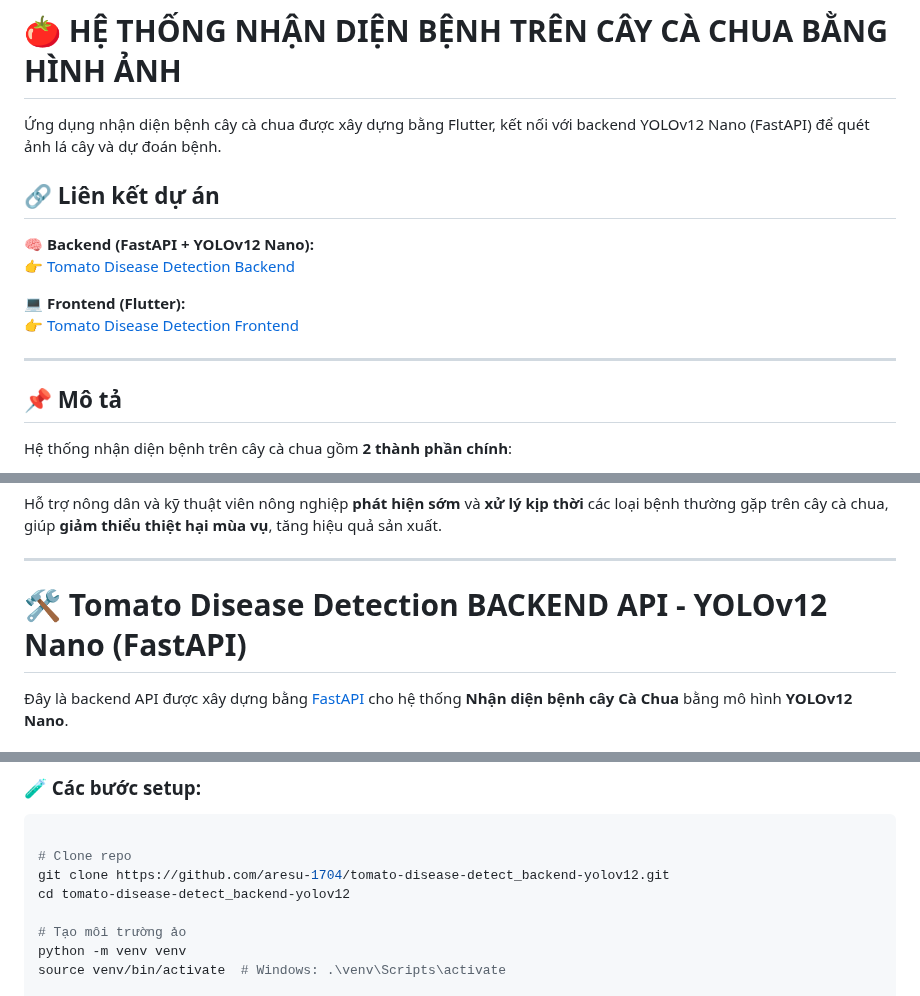
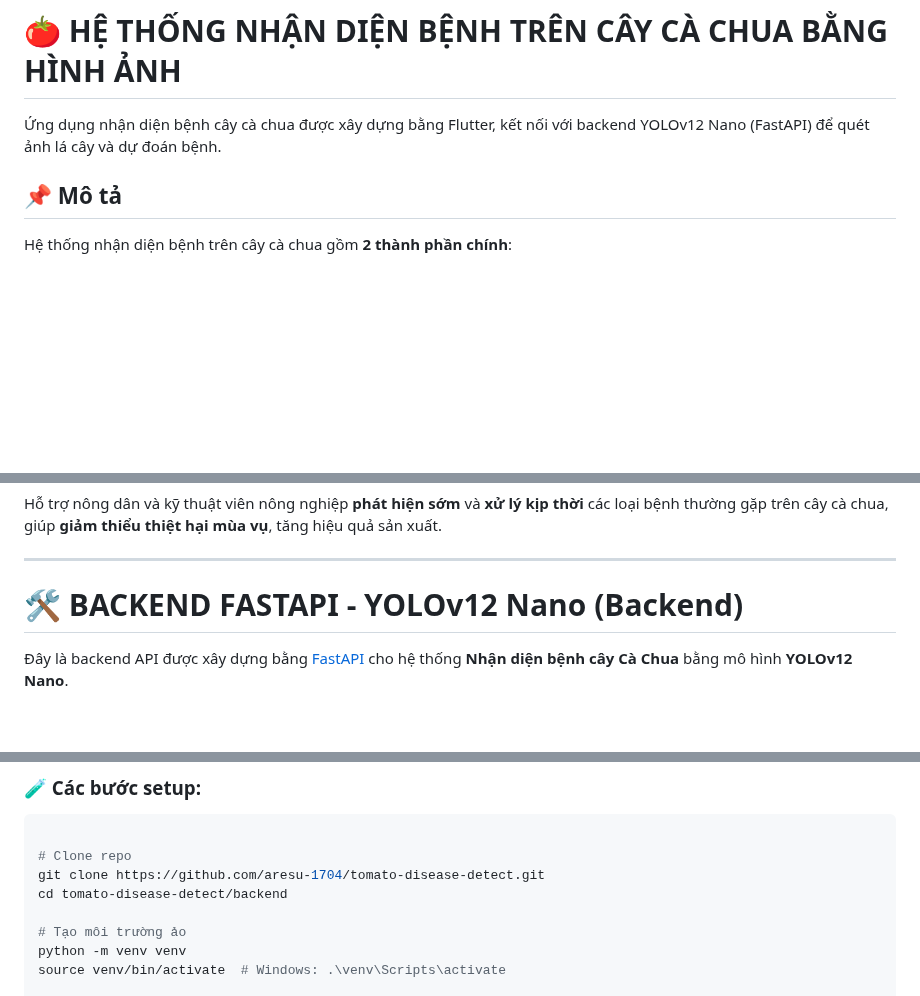
Before and after one commit to aresu-1704/vtomato-app, a Markdown page: README.md, 3 parts joined by grey strips. Drawn GitHub-style; blank space fills up the shorter version.

````diff
--- a/README.md
+++ b/README.md
@@ -1,16 +1,6 @@
 # 🍅 HỆ THỐNG NHẬN DIỆN BỆNH TRÊN CÂY CÀ CHUA BẰNG HÌNH ẢNH
 
 Ứng dụng nhận diện bệnh cây cà chua được xây dựng bằng Flutter, kết nối với backend YOLOv12 Nano (FastAPI) để quét ảnh lá cây và dự đoán bệnh.
-
-## 🔗 Liên kết dự án
-
-🧠 **Backend (FastAPI + YOLOv12 Nano):**
-👉 [Tomato Disease Detection Backend](https://github.com/aresu-1704/tomato-disease-detect_backend-yolov12)
-
-💻 **Frontend (Flutter):**
-👉 [Tomato Disease Detection Frontend](https://github.com/aresu-1704/tomato_detect_app_frontend)
-
----
 
 ## 📌 Mô tả
 
@@ -36,7 +26,7 @@ Hỗ trợ nông dân và kỹ thuật viên nông nghiệp **phát hiện sớm
 
 ---
 
-# 🛠️ Tomato Disease Detection BACKEND API - YOLOv12 Nano (FastAPI)
+# 🛠️ BACKEND FASTAPI - YOLOv12 Nano (Backend)
 
 Đây là backend API được xây dựng bằng [FastAPI](https://fastapi.tiangolo.com/) cho hệ thống **Nhận diện bệnh cây Cà Chua** bằng mô hình **YOLOv12 Nano**.
 
@@ -83,8 +73,8 @@ Hỗ trợ nông dân và kỹ thuật viên nông nghiệp **phát hiện sớm
 ```bash
 
 # Clone repo
-git clone https://github.com/aresu-1704/tomato-disease-detect_backend-yolov12.git
-cd tomato-disease-detect_backend-yolov12
+git clone https://github.com/aresu-1704/tomato-disease-detect.git
+cd tomato-disease-detect/backend
 
 # Tạo môi trường ảo
 python -m venv venv
````
Also changed, not shown: other parts of README.md (+53 -0 lines).
